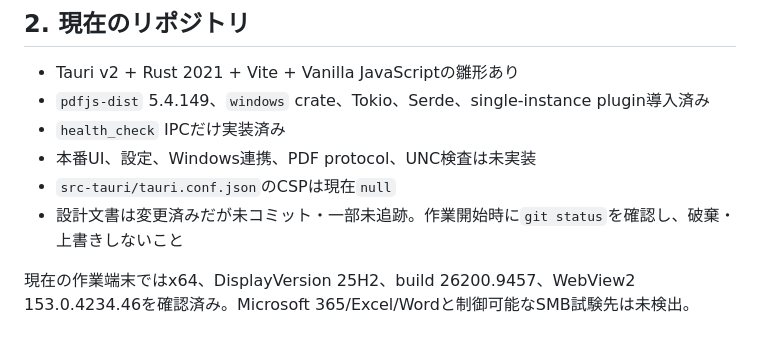
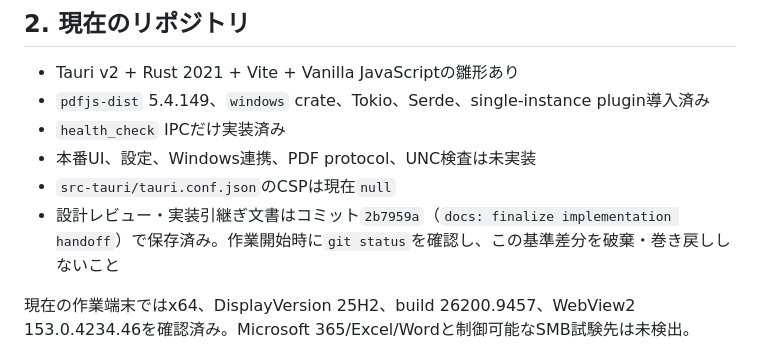
Before and after one commit to miyabito-gh/MeetDock, a Markdown page: IMPLEMENTATION_HANDOFF.md, the part around the change. Drawn GitHub-style.

Commit message:
docs: record handoff baseline commit

```diff
--- a/IMPLEMENTATION_HANDOFF.md
+++ b/IMPLEMENTATION_HANDOFF.md
@@ -16,7 +16,7 @@ MeetDockの本実装を、承認済み設計に沿って小さな段階に分け
 - `health_check` IPCだけ実装済み
 - 本番UI、設定、Windows連携、PDF protocol、UNC検査は未実装
 - `src-tauri/tauri.conf.json`のCSPは現在`null`
-- 設計文書は変更済みだが未コミット・一部未追跡。作業開始時に`git status`を確認し、破棄・上書きしないこと
+- 設計レビュー・実装引継ぎ文書はコミット`2b7959a`（`docs: finalize implementation handoff`）で保存済み。作業開始時に`git status`を確認し、この基準差分を破棄・巻き戻ししないこと
 
 現在の作業端末ではx64、DisplayVersion 25H2、build 26200.9457、WebView2 153.0.4234.46を確認済み。Microsoft 365/Excel/Wordと制御可能なSMB試験先は未検出。
 
```
